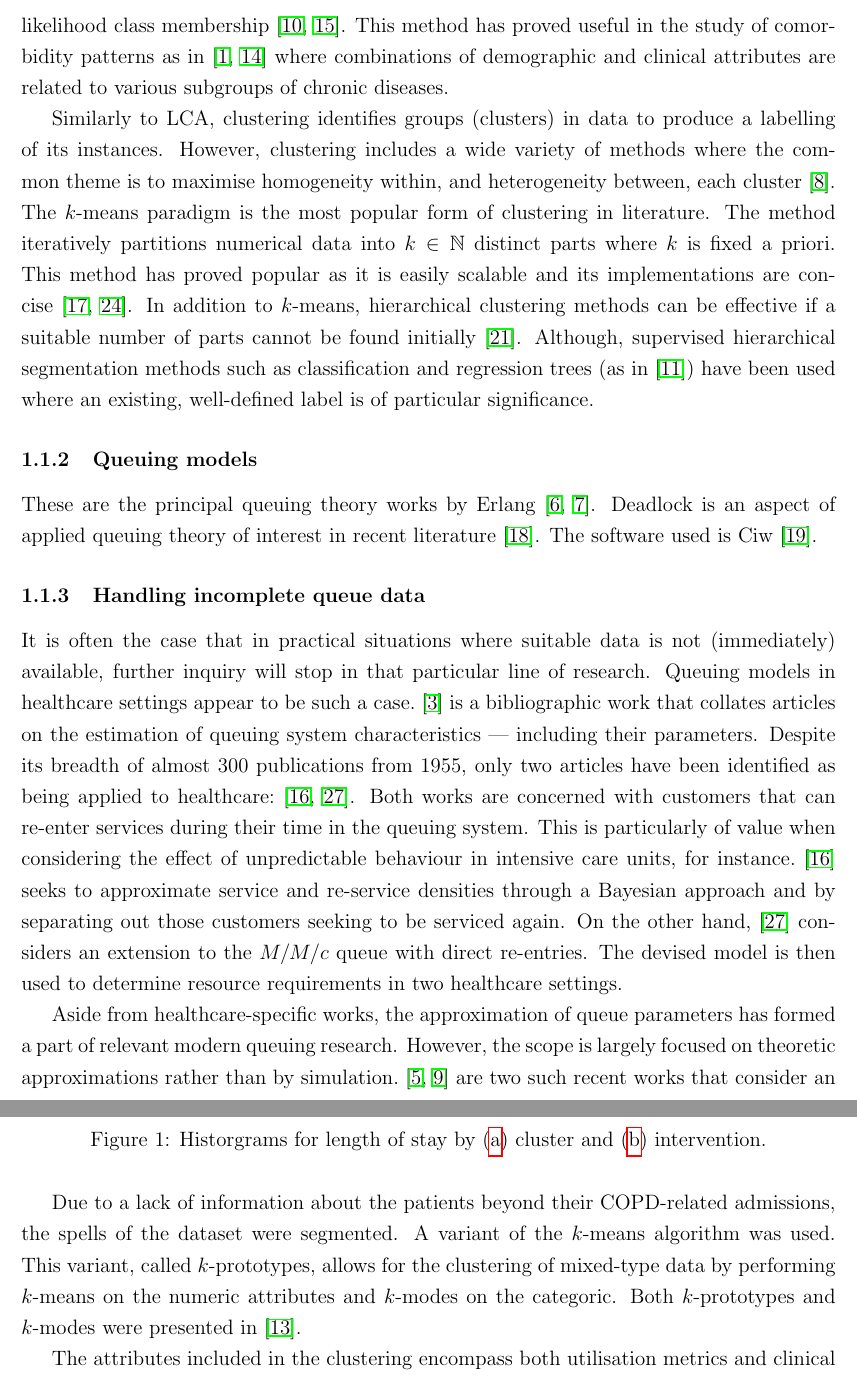
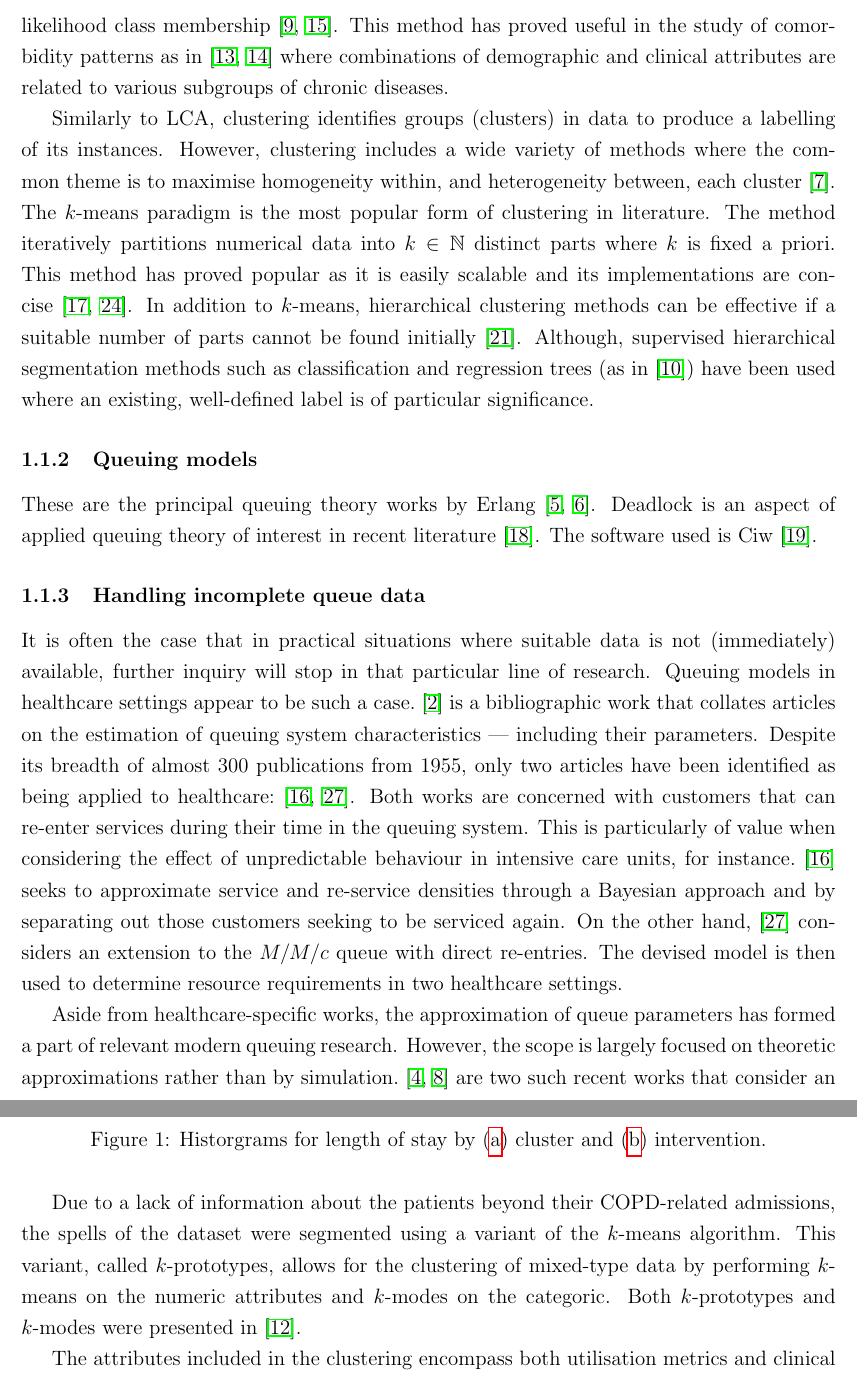
Before and after one commit to daffidwilde/copd-paper, a LaTeX paper (main.tex, which reads sections/intro.tex): two parts of pages 3 and 5 of 11 before the commit and two parts of pages 3 and 5 of 12 after it, joined at a grey line, cut so that both start at the same text. Compiled offline with pdfLaTeX.

Commit message:
Fix Larsen2017 citation

```diff
--- a/sections/intro.tex
+++ b/sections/intro.tex
@@ -75,7 +75,7 @@ corresponding to a latent class. The discovered relations are then used to
 separate the observations into latent classes according to their maximum
 likelihood class membership~\cite{Hagenaars2002,Lazarsfeld1968}. This method has
 proved useful in the study of comorbidity patterns as
-in~\cite{Larsen2017,Kuwornu2014} where combinations of demographic and clinical
+in~\cite{Kuwornu2014,Larsen2017} where combinations of demographic and clinical
 attributes are related to various subgroups of chronic diseases.
 
 Similarly to LCA, clustering identifies groups (clusters) in data to produce a
@@ -166,9 +166,9 @@ spell:
 \end{itemize}
 
 Due to a lack of information about the patients beyond their COPD-related
-admissions, the spells of the dataset were segmented. A variant of the
-\(k\)-means algorithm was used. This variant, called \(k\)-prototypes, allows
-for the clustering of mixed-type data by performing \(k\)-means on the numeric
+admissions, the spells of the dataset were segmented using a variant of the
+\(k\)-means algorithm. This variant, called \(k\)-prototypes, allows for the
+clustering of mixed-type data by performing \(k\)-means on the numeric
 attributes and \(k\)-modes on the categoric. Both \(k\)-prototypes and
 \(k\)-modes were presented in~\cite{Huang1998}.
 
```
Also changed, not shown: bibliography.bib (+1 -1 lines), main.pdf.
